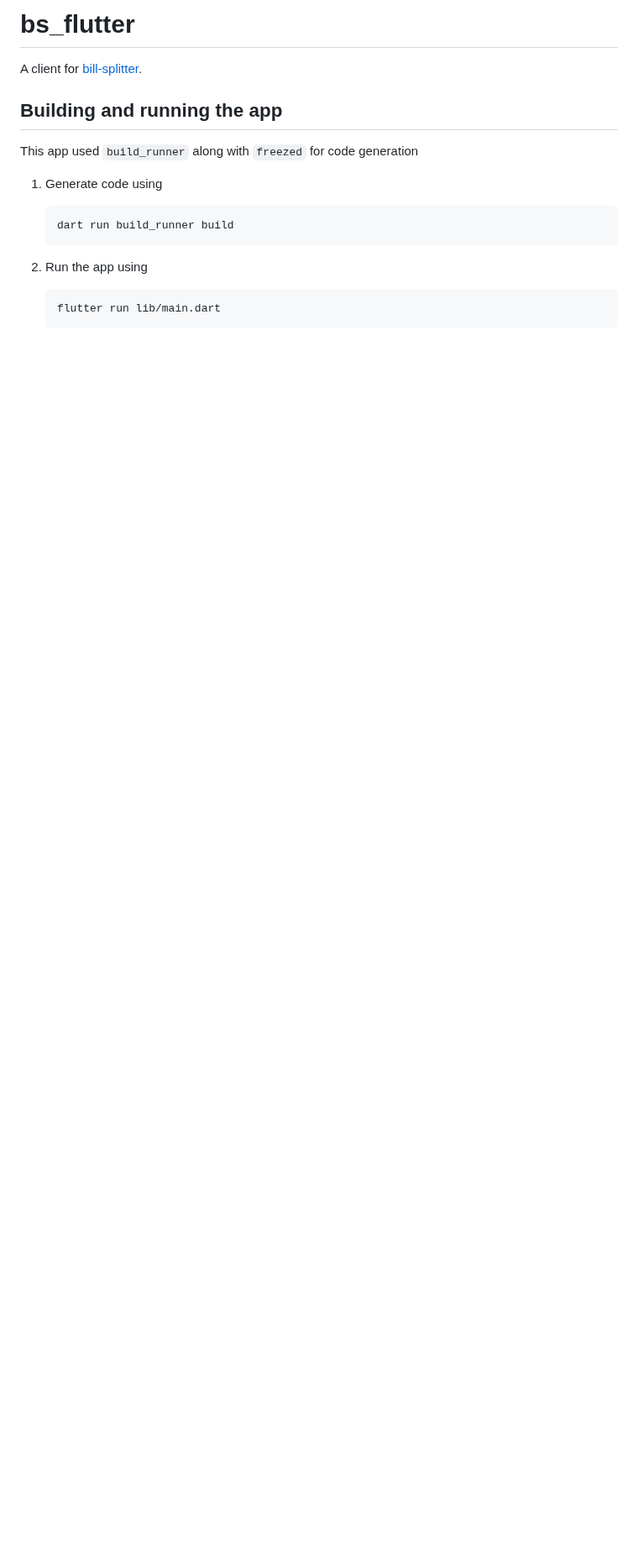
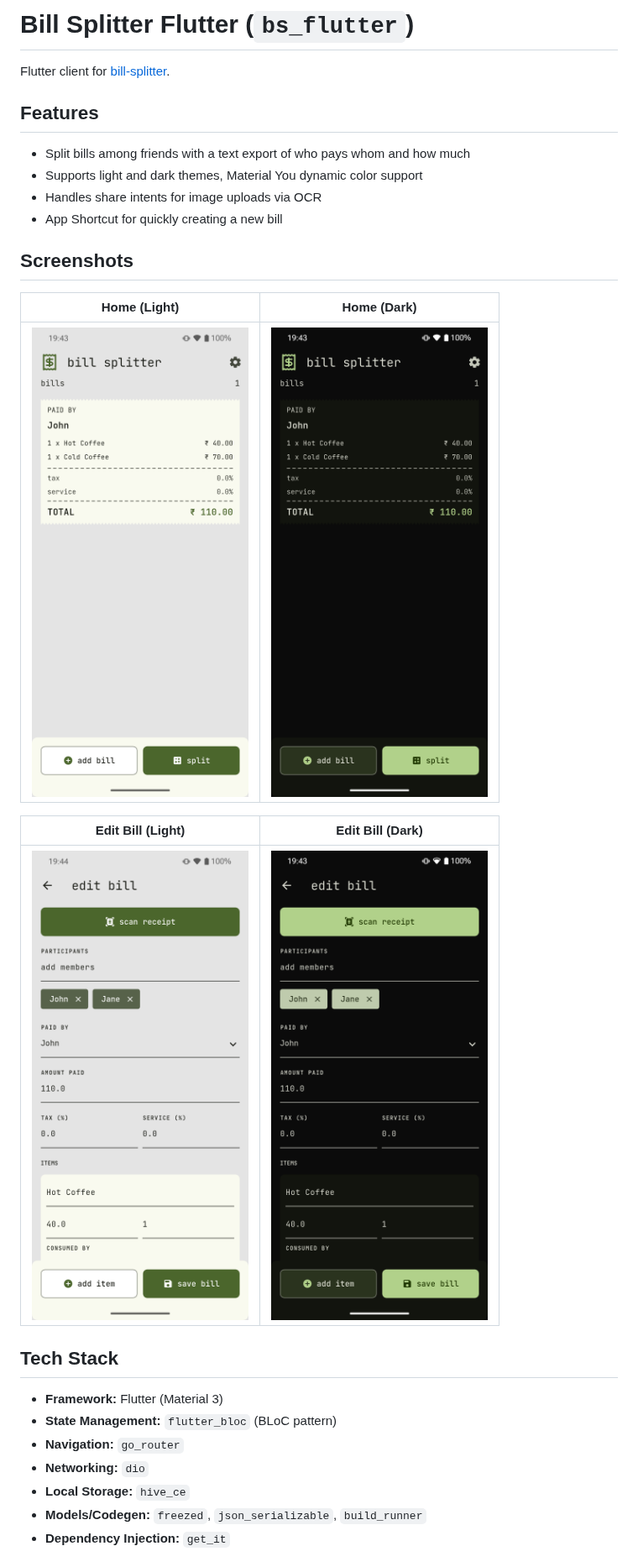
Before and after one commit to ronellsalunke/bill_splitter_flutter, a Markdown page: README.md, the part around one of its changes. Shown at 84% size. Drawn GitHub-style; pictures changed too: screenshots/edit_dark.png (added), screenshots/edit_light.png (added), screenshots/home_dark.png (added); blank space fills up the shorter version.

Commit message:
docs: update README and add screenshots
Signed-off-by: Ronell Salunke <ronell1292k@gmail.com>

````diff
--- a/README.md
+++ b/README.md
@@ -1,17 +1,31 @@
-# bs_flutter
+# Bill Splitter Flutter (`bs_flutter`)
 
-A client for [bill-splitter](https://github.com/ksdfg/bill-splitter).
+Flutter client for [bill-splitter](https://github.com/ksdfg/bill-splitter).
 
-## Building and running the app
+## Features
 
-This app used `build_runner` along with `freezed` for code generation
+- Split bills among friends with a text export of who pays whom and how much
+- Supports light and dark themes, Material You dynamic color support
+- Handles share intents for image uploads via OCR
+- App Shortcut for quickly creating a new bill
 
-1. Generate code using
-    ``` bash
-    dart run build_runner build
-    ```
+## Screenshots
 
-2. Run the app using
-    ``` bash
-    flutter run lib/main.dart
-   ```
+| Home (Light)                              | Home (Dark)                             |
+|-------------------------------------------|-----------------------------------------|
+| ![Home Light](screenshots/home_light.png) | ![Home Dark](screenshots/home_dark.png) |
+
+| Edit Bill (Light)                         | Edit Bill (Dark)                        |
+|-------------------------------------------|-----------------------------------------|
+| ![Edit Light](screenshots/edit_light.png) | ![Edit Dark](screenshots/edit_dark.png) |
+
+## Tech Stack
+
+- **Framework:** Flutter (Material 3)
+- **State Management:** `flutter_bloc` (BLoC pattern)
+- **Navigation:** `go_router`
+- **Networking:** `dio`
+- **Local Storage:** `hive_ce`
+- **Models/Codegen:** `freezed`, `json_serializable`, `build_runner`
+- **Dependency Injection:** `get_it`
+
````
Also changed, not shown: other parts of README.md (+25 -0 lines).
